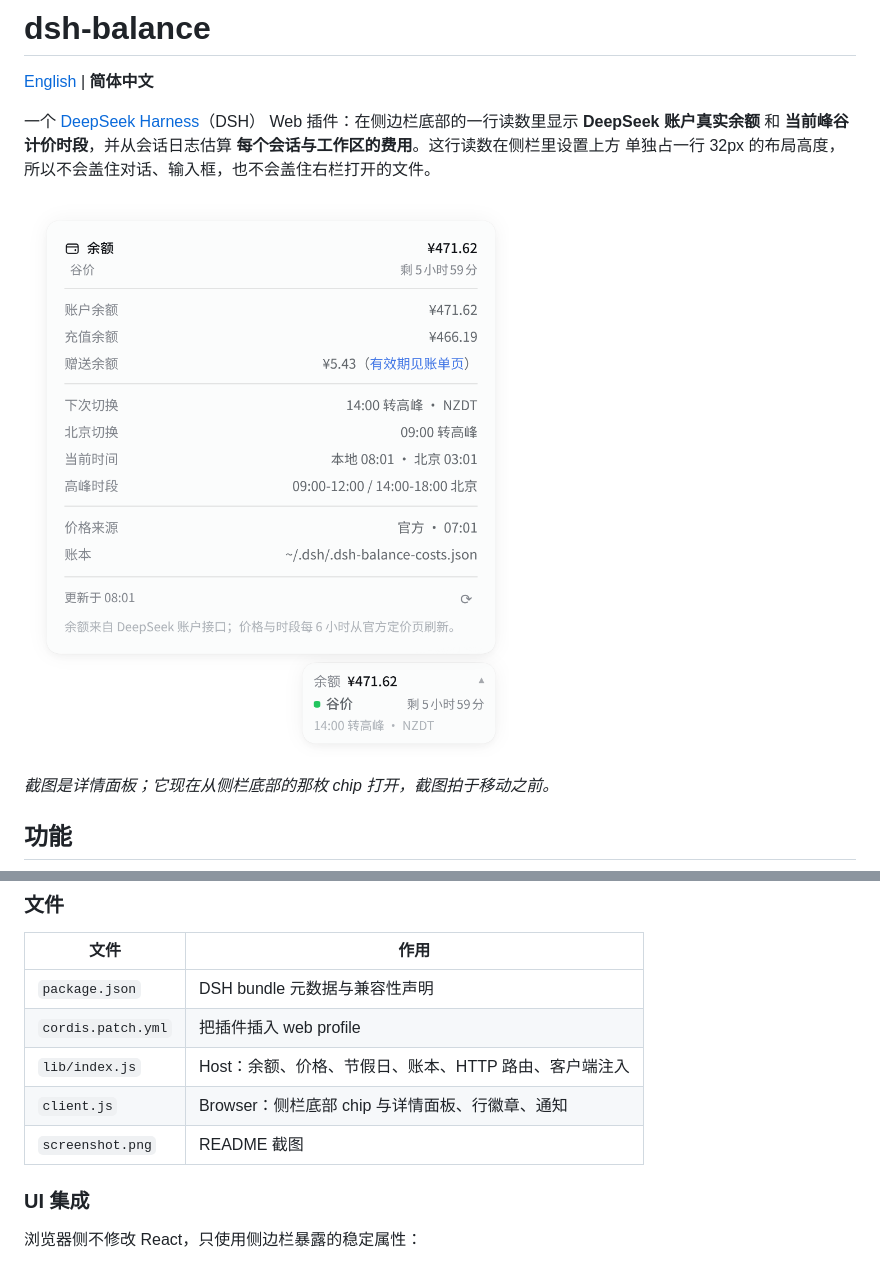
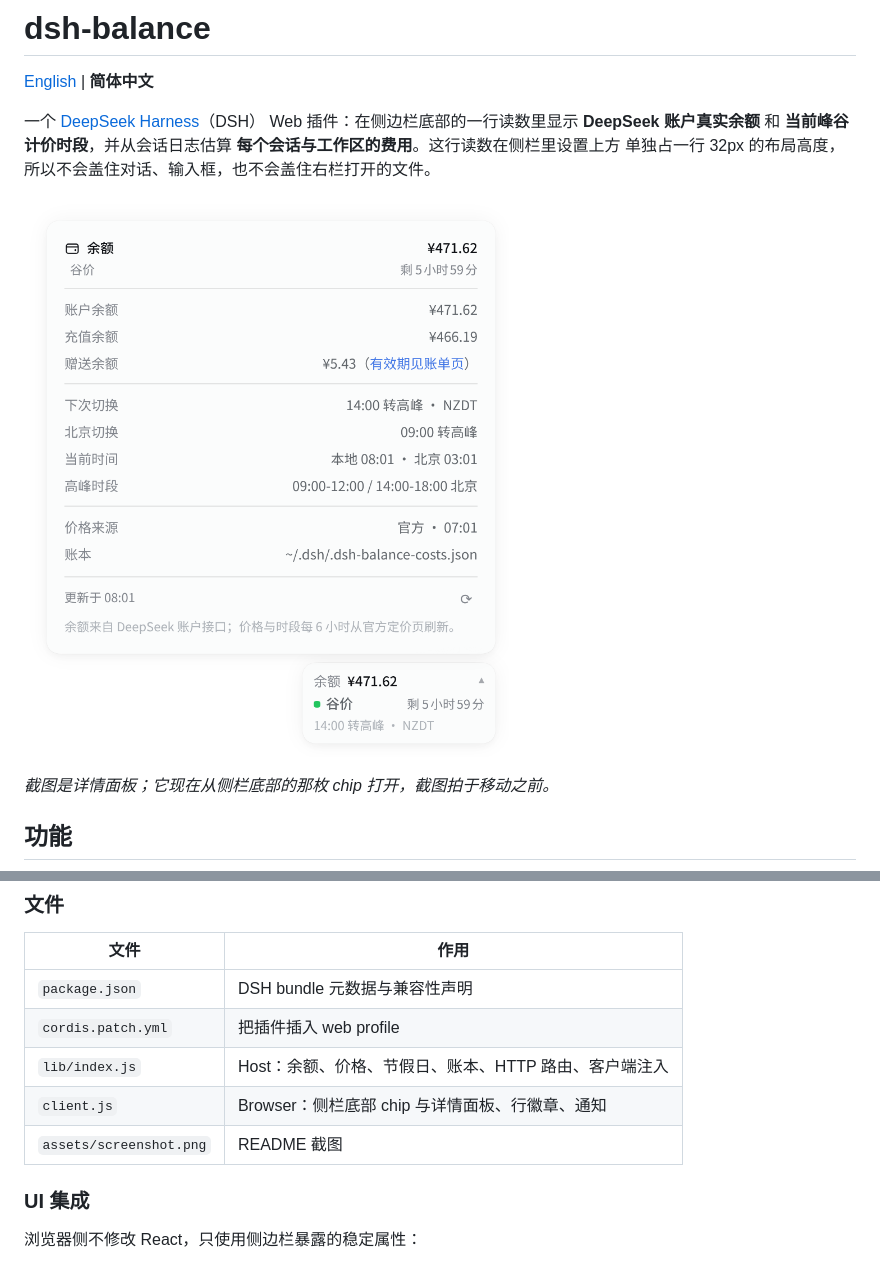
Before and after one commit to zz0-0/dsh-balance, a Markdown page: README.zh.md, 2 parts joined by grey strips. GitHub-like rendering.

```diff
--- a/README.zh.md
+++ b/README.zh.md
@@ -7,7 +7,7 @@ Web 插件：在侧边栏底部的一行读数里显示 **DeepSeek 账户真实
 计价时段**，并从会话日志估算 **每个会话与工作区的费用**。这行读数在侧栏里设置上方
 单独占一行 32px 的布局高度，所以不会盖住对话、输入框，也不会盖住右栏打开的文件。
 
-![详情面板](screenshot.png)
+![详情面板](assets/screenshot.png)
 
 *截图是详情面板；它现在从侧栏底部的那枚 chip 打开，截图拍于移动之前。*
 
@@ -142,7 +142,7 @@ systemctl --user restart dsh-web
 | `cordis.patch.yml` | 把插件插入 web profile |
 | `lib/index.js` | Host：余额、价格、节假日、账本、HTTP 路由、客户端注入 |
 | `client.js` | Browser：侧栏底部 chip 与详情面板、行徽章、通知 |
-| `screenshot.png` | README 截图 |
+| `assets/screenshot.png` | README 截图 |
 
 ### UI 集成
 
```
Also changed, not shown: README.md (+2 -2 lines), assets/screenshot.png (renamed from screenshot.png).
